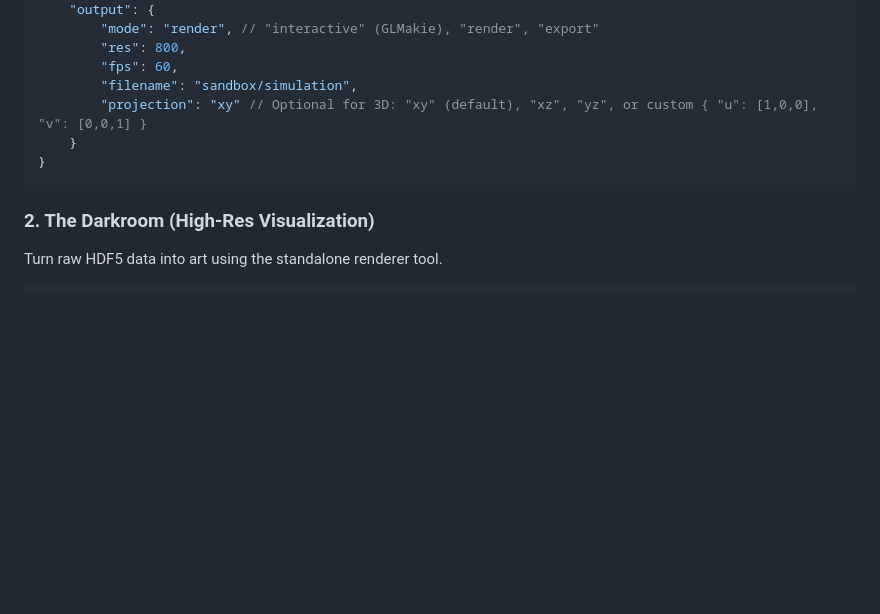
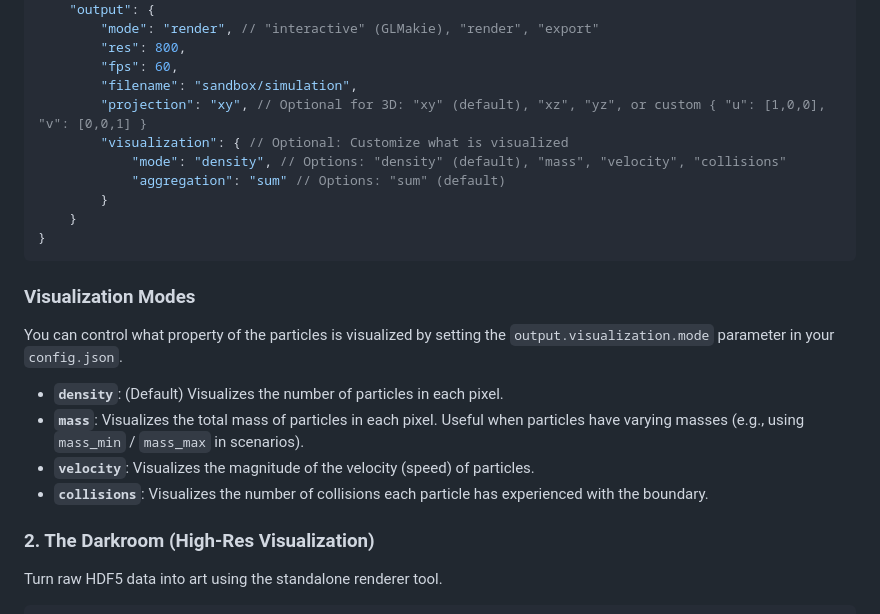
Before and after one commit to benbrandt14/BallSim, a Markdown page: README.md, the part around the change. Rendered like a GitHub page; blank space fills up the shorter version.

Commit message:
Update README with visualization options documentation
- Added explanation of visualization modes to README.md.
- Replied to PR feedback.

````diff
--- a/README.md
+++ b/README.md
@@ -70,10 +70,23 @@ julia --project=. -e 'using Pkg; Pkg.instantiate()'
         "res": 800,
         "fps": 60,
         "filename": "sandbox/simulation",
-        "projection": "xy" // Optional for 3D: "xy" (default), "xz", "yz", or custom { "u": [1,0,0], "v": [0,0,1] }
+        "projection": "xy", // Optional for 3D: "xy" (default), "xz", "yz", or custom { "u": [1,0,0], "v": [0,0,1] }
+        "visualization": { // Optional: Customize what is visualized
+            "mode": "density", // Options: "density" (default), "mass", "velocity", "collisions"
+            "aggregation": "sum" // Options: "sum" (default)
+        }
     }
 }
 ```
+
+### Visualization Modes
+
+You can control what property of the particles is visualized by setting the `output.visualization.mode` parameter in your `config.json`.
+
+*   **`density`**: (Default) Visualizes the number of particles in each pixel.
+*   **`mass`**: Visualizes the total mass of particles in each pixel. Useful when particles have varying masses (e.g., using `mass_min` / `mass_max` in scenarios).
+*   **`velocity`**: Visualizes the magnitude of the velocity (speed) of particles.
+*   **`collisions`**: Visualizes the number of collisions each particle has experienced with the boundary.
 
 ### 2. The Darkroom (High-Res Visualization)
 
````
